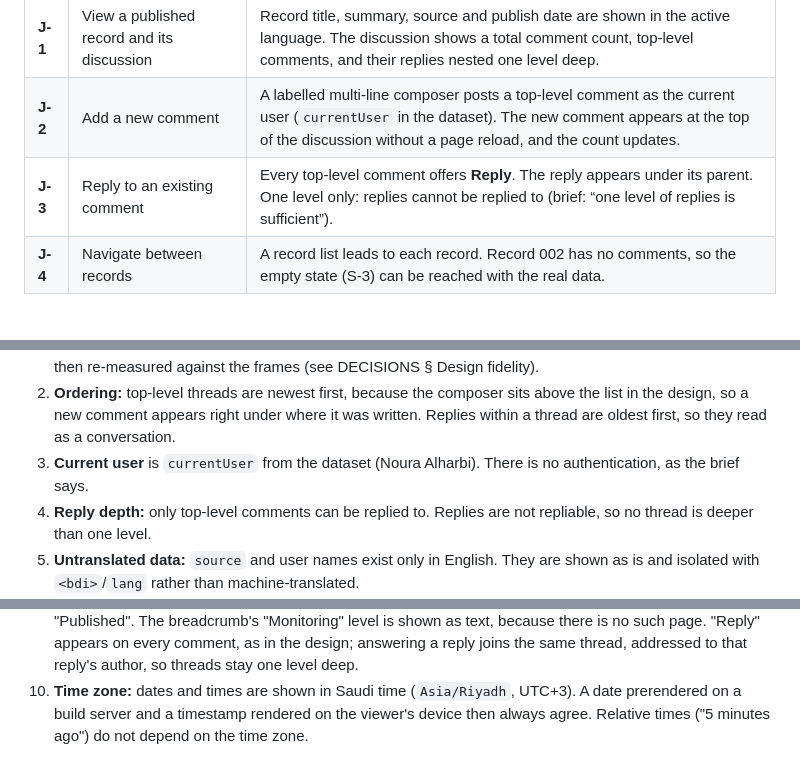
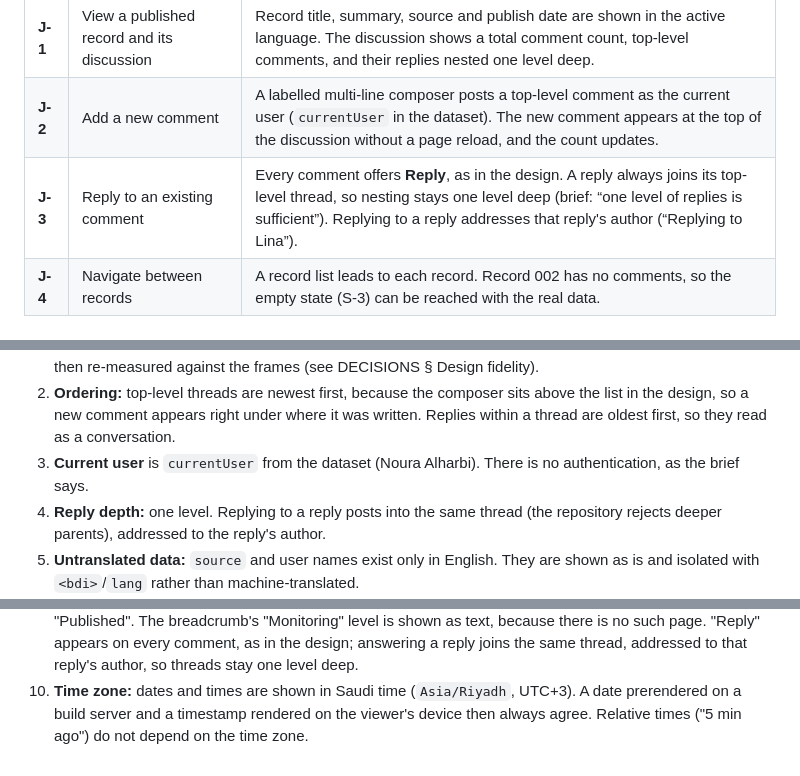
Before and after one commit to Abdallahosama55/mumken-commenting-journey, a Markdown page: docs/specs/01-requirements.md, 3 parts joined by grey strips. Rendered like a GitHub page.

```diff
--- a/docs/specs/01-requirements.md
+++ b/docs/specs/01-requirements.md
@@ -17,7 +17,7 @@
 | --- | --- | --- |
 | **J-1** | View a published record and its discussion | Record title, summary, source and publish date are shown in the active language. The discussion shows a total comment count, top-level comments, and their replies nested one level deep. |
 | **J-2** | Add a new comment | A labelled multi-line composer posts a top-level comment as the current user (`currentUser` in the dataset). The new comment appears at the top of the discussion without a page reload, and the count updates. |
-| **J-3** | Reply to an existing comment | Every top-level comment offers **Reply**. The reply appears under its parent. One level only: replies cannot be replied to (brief: “one level of replies is sufficient”). |
+| **J-3** | Reply to an existing comment | Every comment offers **Reply**, as in the design. A reply always joins its top-level thread, so nesting stays one level deep (brief: “one level of replies is sufficient”). Replying to a reply addresses that reply's author (“Replying to Lina”). |
 | **J-4** | Navigate between records | A record list leads to each record. Record 002 has no comments, so the empty state (S-3) can be reached with the real data. |
 
 ## 3. State requirements
@@ -67,7 +67,7 @@
 2. **Ordering:** top-level threads are newest first, because the composer sits above the list in the design, so a
    new comment appears right under where it was written. Replies within a thread are oldest first, so they read as a conversation.
 3. **Current user** is `currentUser` from the dataset (Noura Alharbi). There is no authentication, as the brief says.
-4. **Reply depth:** only top-level comments can be replied to. Replies are not repliable, so no thread is deeper than one level.
+4. **Reply depth:** one level. Replying to a reply posts into the same thread (the repository rejects deeper parents), addressed to the reply's author.
 5. **Untranslated data:** `source` and user names exist only in English. They are shown as is and isolated with
    `<bdi>`/`lang` rather than machine-translated.
 6. **Digits:** Arabic-Indic digits in Arabic and Western digits in English, as in the design's Arabic frame
@@ -82,4 +82,4 @@
    so threads stay one level deep.
 10. **Time zone:** dates and times are shown in Saudi time (`Asia/Riyadh`, UTC+3). A date prerendered on a
    build server and a timestamp rendered on the viewer's device then always agree. Relative times
-   ("5 minutes ago") do not depend on the time zone.
+   ("5 min ago") do not depend on the time zone.
```
Also changed, not shown: docs/DECISIONS.md (+5 -5 lines), docs/specs/03-tasks.md (+1 -1 lines).
